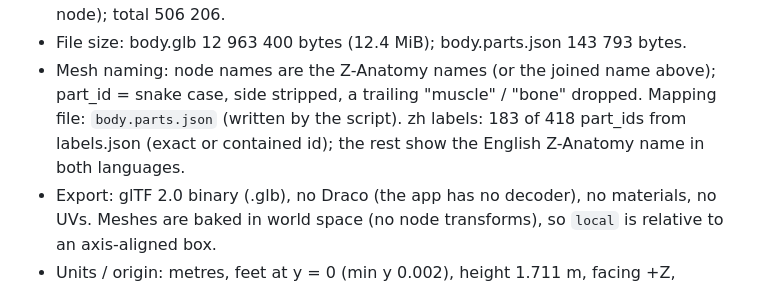
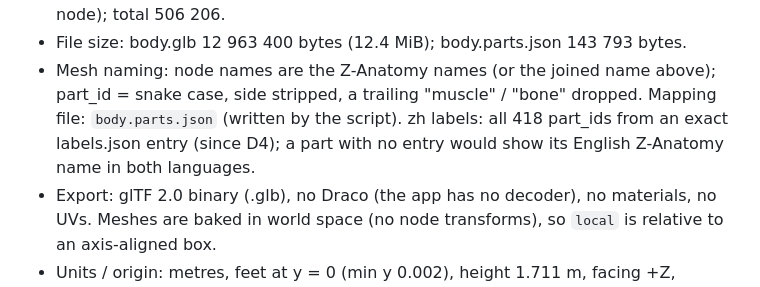
Before and after one commit to Lyrapower/bodymap, a Markdown page: assets/model/CHANGES.md, the part around the change. GitHub-like rendering.

```diff
--- a/assets/model/CHANGES.md
+++ b/assets/model/CHANGES.md
@@ -26,8 +26,8 @@ Export done 2026-10-14 with `assets/model/export_zanatomy.py` (command in its do
 - Triangles: muscle 272 377 (573 nodes), bone 173 829 (222 nodes), skin 60 000 (1 node); total 506 206.
 - File size: body.glb 12 963 400 bytes (12.4 MiB); body.parts.json 143 793 bytes.
 - Mesh naming: node names are the Z-Anatomy names (or the joined name above); part_id = snake case, side stripped, a trailing
-  "muscle" / "bone" dropped. Mapping file: `body.parts.json` (written by the script). zh labels: 183 of 418 part_ids from labels.json
-  (exact or contained id); the rest show the English Z-Anatomy name in both languages.
+  "muscle" / "bone" dropped. Mapping file: `body.parts.json` (written by the script). zh labels: all 418 part_ids from an exact
+  labels.json entry (since D4); a part with no entry would show its English Z-Anatomy name in both languages.
 - Export: glTF 2.0 binary (.glb), no Draco (the app has no decoder), no materials, no UVs. Meshes are baked in world space (no node
   transforms), so `local` is relative to an axis-aligned box.
 - Units / origin: metres, feet at y = 0 (min y 0.002), height 1.711 m, facing +Z, patient's left = +X. Z-Anatomy is Z-up, facing -Y,
```
Also changed, not shown: README.md (+48 -12 lines), docs/01_body.png, docs/02_timeline.png, docs/03_doctor_export.png, docs/demo.gif (added), docs/social-preview.png (added), 4 other files.
